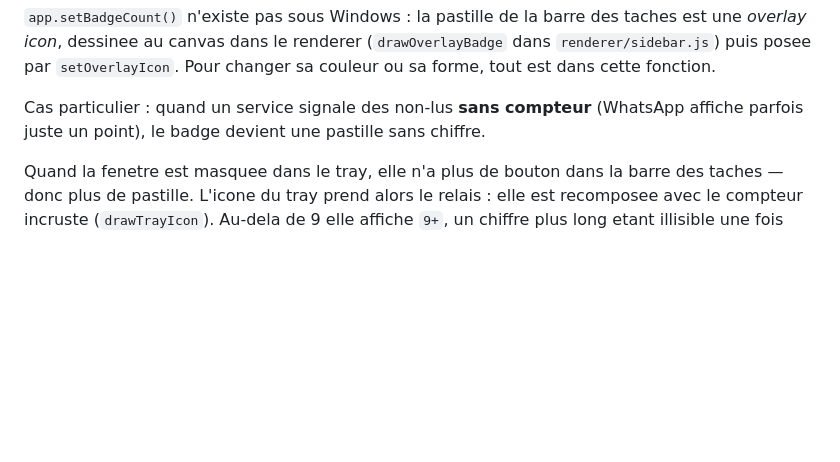
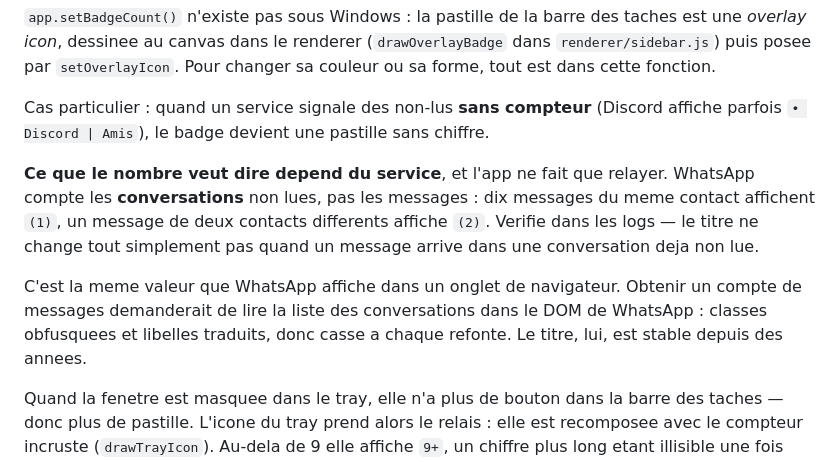
Before and after one commit to MrJOYEN/nexus, a Markdown page: README.md, the part around the change. Drawn GitHub-style; blank space fills up the shorter version.

Commit message:
Document what the counter means: WhatsApp counts conversations
Verified against raw titles: the title goes from (1) to (2) when a second
contact writes, and does not move when the same contact sends further
messages. The information is never published, so there is nothing for the
parser to recover.

```diff
--- a/README.md
+++ b/README.md
@@ -45,8 +45,19 @@ taches est une _overlay icon_, dessinee au canvas dans le renderer
 Pour changer sa couleur ou sa forme, tout est dans cette fonction.
 
 Cas particulier : quand un service signale des non-lus **sans compteur**
-(WhatsApp affiche parfois juste un point), le badge devient une pastille sans
+(Discord affiche parfois `• Discord | Amis`), le badge devient une pastille sans
 chiffre.
+
+**Ce que le nombre veut dire depend du service**, et l'app ne fait que relayer.
+WhatsApp compte les **conversations** non lues, pas les messages : dix messages
+du meme contact affichent `(1)`, un message de deux contacts differents affiche
+`(2)`. Verifie dans les logs — le titre ne change tout simplement pas quand un
+message arrive dans une conversation deja non lue.
+
+C'est la meme valeur que WhatsApp affiche dans un onglet de navigateur. Obtenir
+un compte de messages demanderait de lire la liste des conversations dans le DOM
+de WhatsApp : classes obfusquees et libelles traduits, donc casse a chaque
+refonte. Le titre, lui, est stable depuis des annees.
 
 Quand la fenetre est masquee dans le tray, elle n'a plus de bouton dans la barre
 des taches — donc plus de pastille. L'icone du tray prend alors le relais : elle
```
